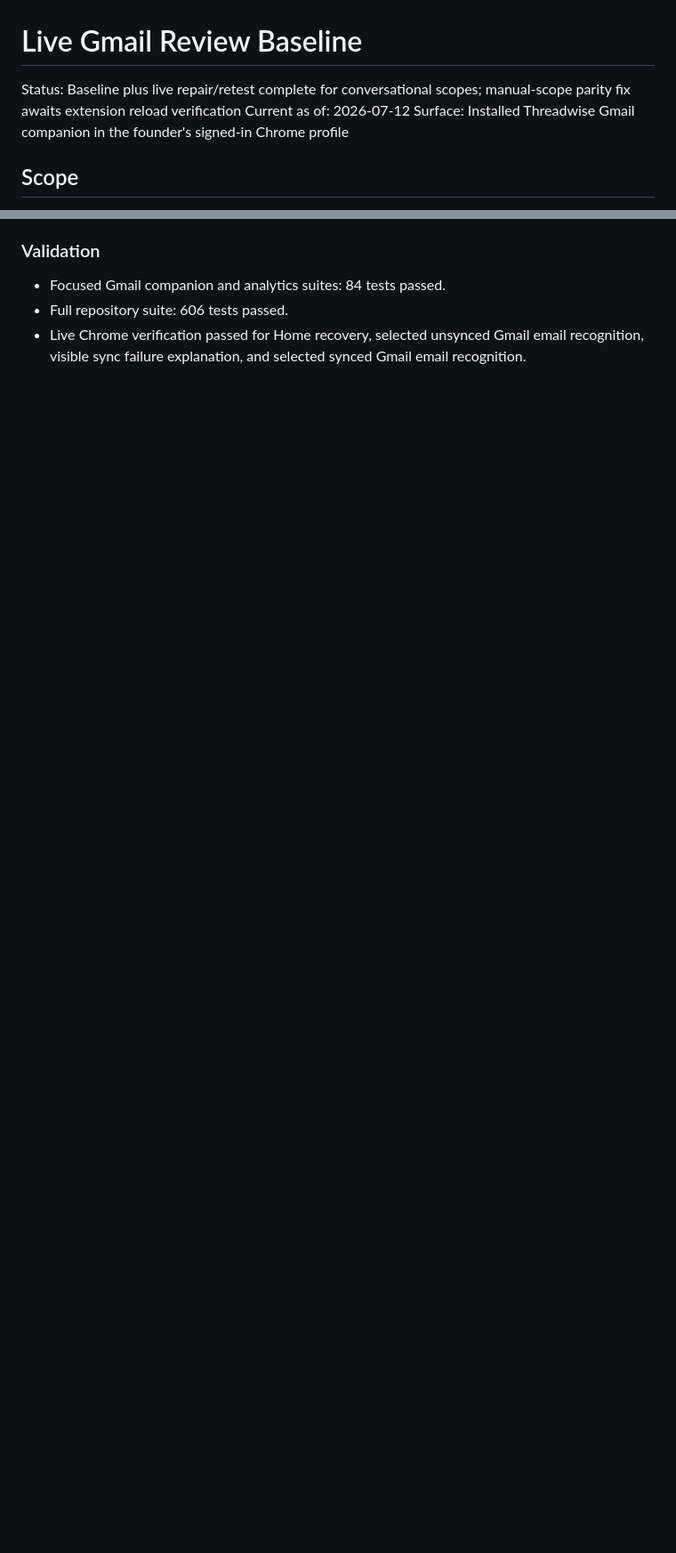
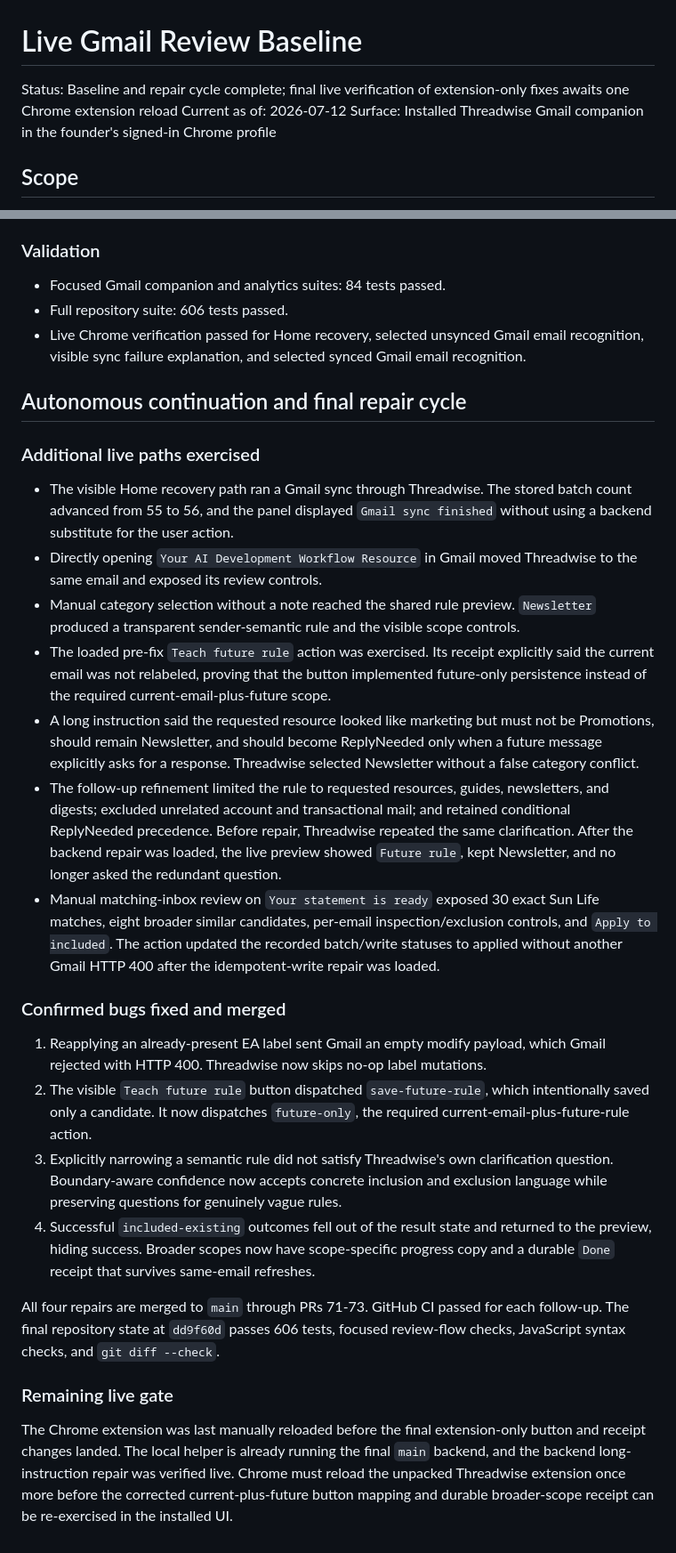
Before and after one commit to czzzry/threadwise, a Markdown page: docs/qa/2026-07-12-live-review-baseline.md, 2 parts joined by grey strips. Shown at 89% size. Rendered like a GitHub page; blank space fills up the shorter version.

Commit message:
docs: record final live review QA cycle

```diff
--- a/docs/qa/2026-07-12-live-review-baseline.md
+++ b/docs/qa/2026-07-12-live-review-baseline.md
@@ -1,6 +1,6 @@
 # Live Gmail Review Baseline
 
-Status: Baseline plus live repair/retest complete for conversational scopes; manual-scope parity fix awaits extension reload verification
+Status: Baseline and repair cycle complete; final live verification of extension-only fixes awaits one Chrome extension reload
 Current as of: 2026-07-12
 Surface: Installed Threadwise Gmail companion in the founder's signed-in Chrome profile
 
@@ -82,3 +83,28 @@ The visible sync request was found to take about 75 seconds while the extension
 - Focused Gmail companion and analytics suites: 84 tests passed.
 - Full repository suite: 606 tests passed.
 - Live Chrome verification passed for Home recovery, selected unsynced Gmail email recognition, visible sync failure explanation, and selected synced Gmail email recognition.
+
+## Autonomous continuation and final repair cycle
+
+### Additional live paths exercised
+
+- The visible Home recovery path ran a Gmail sync through Threadwise. The stored batch count advanced from 55 to 56, and the panel displayed `Gmail sync finished` without using a backend substitute for the user action.
+- Directly opening `Your AI Development Workflow Resource` in Gmail moved Threadwise to the same email and exposed its review controls.
+- Manual category selection without a note reached the shared rule preview. `Newsletter` produced a transparent sender-semantic rule and the visible scope controls.
+- The loaded pre-fix `Teach future rule` action was exercised. Its receipt explicitly said the current email was not relabeled, proving that the button implemented future-only persistence instead of the required current-email-plus-future scope.
+- A long instruction said the requested resource looked like marketing but must not be Promotions, should remain Newsletter, and should become ReplyNeeded only when a future message explicitly asks for a response. Threadwise selected Newsletter without a false category conflict.
+- The follow-up refinement limited the rule to requested resources, guides, newsletters, and digests; excluded unrelated account and transactional mail; and retained conditional ReplyNeeded precedence. Before repair, Threadwise repeated the same clarification. After the backend repair was loaded, the live preview showed `Future rule`, kept Newsletter, and no longer asked the redundant question.
+- Manual matching-inbox review on `Your statement is ready` exposed 30 exact Sun Life matches, eight broader similar candidates, per-email inspection/exclusion controls, and `Apply to included`. The action updated the recorded batch/write statuses to applied without another Gmail HTTP 400 after the idempotent-write repair was loaded.
+
+### Confirmed bugs fixed and merged
+
+1. Reapplying an already-present EA label sent Gmail an empty modify payload, which Gmail rejected with HTTP 400. Threadwise now skips no-op label mutations.
+2. The visible `Teach future rule` button dispatched `save-future-rule`, which intentionally saved only a candidate. It now dispatches `future-only`, the required current-email-plus-future-rule action.
+3. Explicitly narrowing a semantic rule did not satisfy Threadwise's own clarification question. Boundary-aware confidence now accepts concrete inclusion and exclusion language while preserving questions for genuinely vague rules.
+4. Successful `included-existing` outcomes fell out of the result state and returned to the preview, hiding success. Broader scopes now have scope-specific progress copy and a durable `Done` receipt that survives same-email refreshes.
+
+All four repairs are merged to `main` through PRs 71-73. GitHub CI passed for each follow-up. The final repository state at `dd9f60d` passes 606 tests, focused review-flow checks, JavaScript syntax checks, and `git diff --check`.
+
+### Remaining live gate
+
+The Chrome extension was last manually reloaded before the final extension-only button and receipt changes landed. The local helper is already running the final `main` backend, and the backend long-instruction repair was verified live. Chrome must reload the unpacked Threadwise extension once more before the corrected current-plus-future button mapping and durable broader-scope receipt can be re-exercised in the installed UI.
```
Also changed, not shown: other parts of docs/qa/2026-07-12-live-review-baseline.md (+1 -0 lines).
